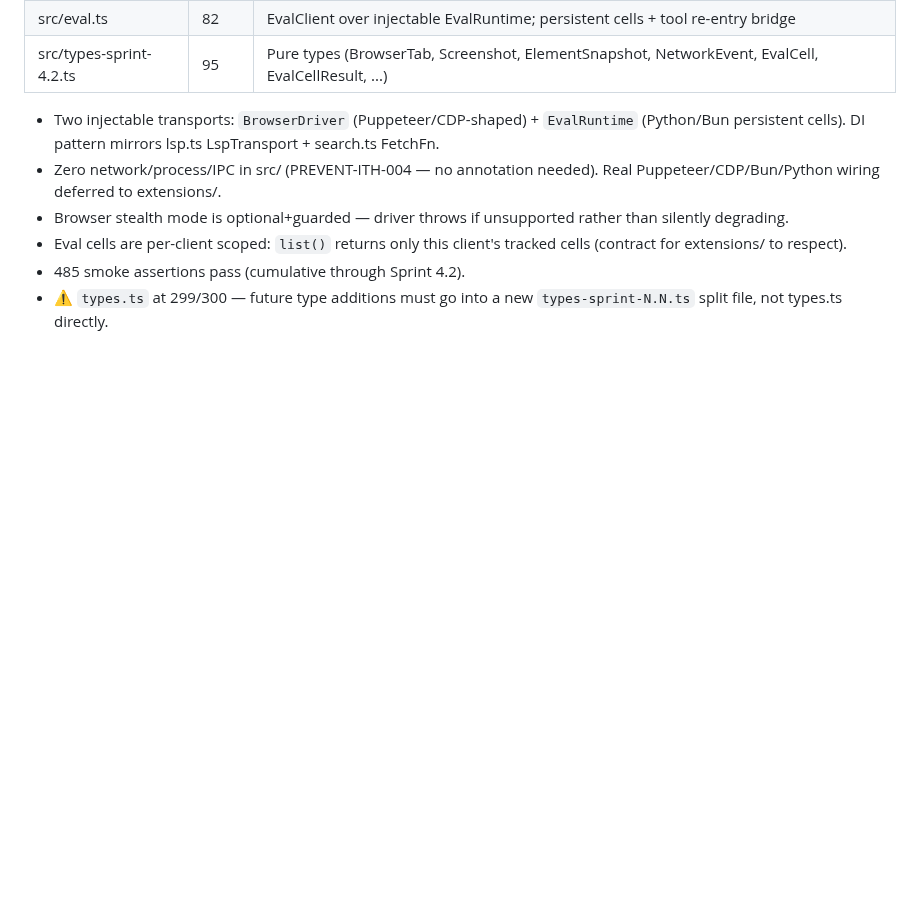
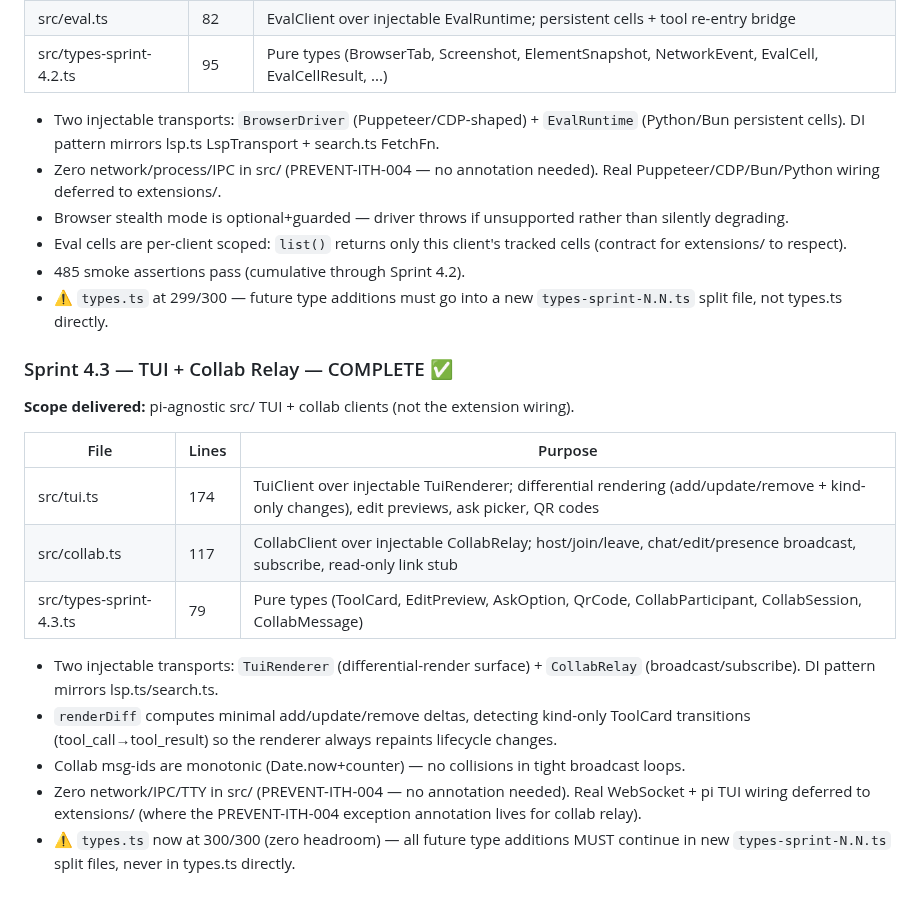
Before and after one commit to TheArchitectit/pi-ithacus-agent-framework, a Markdown page: docs/TIER_PROGRESS.md, the part around the change. GitHub-like rendering; blank space fills up the shorter version.

Commit message:
docs(sprint-4.3): mark TUI+collab layer complete
Co-Authored-By: Claude <noreply@anthropic.com>

```diff
--- a/docs/TIER_PROGRESS.md
+++ b/docs/TIER_PROGRESS.md
@@ -150,3 +150,19 @@ Sprints 3.1–3.2 (Weeks 15–18). Adds hindsight memory, web search providers
 - Eval cells are per-client scoped: `list()` returns only this client's tracked cells (contract for extensions/ to respect).
 - 485 smoke assertions pass (cumulative through Sprint 4.2).
 - ⚠️ `types.ts` at 299/300 — future type additions must go into a new `types-sprint-N.N.ts` split file, not types.ts directly.
+
+### Sprint 4.3 — TUI + Collab Relay — COMPLETE ✅
+
+**Scope delivered:** pi-agnostic src/ TUI + collab clients (not the extension wiring).
+
+| File | Lines | Purpose |
+|---|---|---|
+| src/tui.ts | 174 | TuiClient over injectable TuiRenderer; differential rendering (add/update/remove + kind-only changes), edit previews, ask picker, QR codes |
+| src/collab.ts | 117 | CollabClient over injectable CollabRelay; host/join/leave, chat/edit/presence broadcast, subscribe, read-only link stub |
+| src/types-sprint-4.3.ts | 79 | Pure types (ToolCard, EditPreview, AskOption, QrCode, CollabParticipant, CollabSession, CollabMessage) |
+
+- Two injectable transports: `TuiRenderer` (differential-render surface) + `CollabRelay` (broadcast/subscribe). DI pattern mirrors lsp.ts/search.ts.
+- `renderDiff` computes minimal add/update/remove deltas, detecting kind-only ToolCard transitions (tool_call→tool_result) so the renderer always repaints lifecycle changes.
+- Collab msg-ids are monotonic (Date.now+counter) — no collisions in tight broadcast loops.
+- Zero network/IPC/TTY in src/ (PREVENT-ITH-004 — no annotation needed). Real WebSocket + pi TUI wiring deferred to extensions/ (where the PREVENT-ITH-004 exception annotation lives for collab relay).
+- ⚠️ `types.ts` now at 300/300 (zero headroom) — all future type additions MUST continue in new `types-sprint-N.N.ts` split files, never in types.ts directly.
```
Also changed, not shown: docs/SPRINT_PLAN.md (+2 -0 lines).
